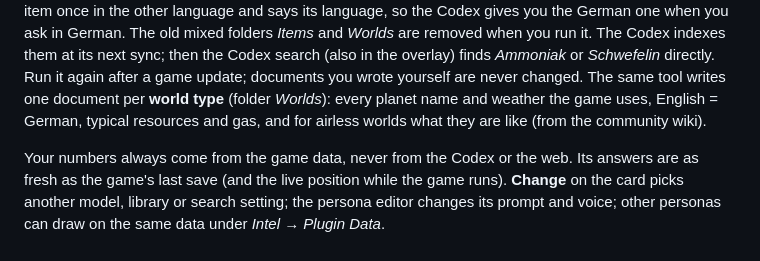
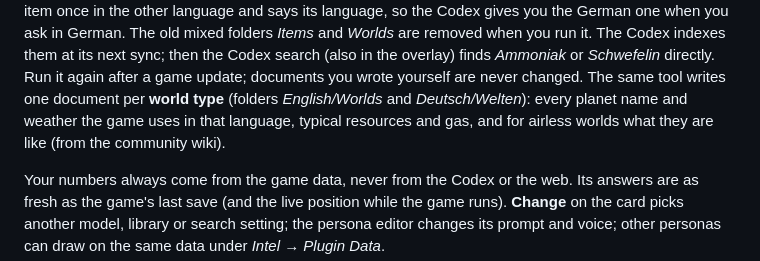
Before and after one commit to trontronicent/40k-assistant-nomanssky, a Markdown page: HELP.md, the part around the change. Drawn GitHub-style.

Commit message:
docs: HELP names the per-language world folders

```diff
--- a/HELP.md
+++ b/HELP.md
@@ -97,8 +97,8 @@ language and says its language, so the Codex gives you the German one when you a
 German. The old mixed folders *Items* and *Worlds* are removed when you run it. The Codex indexes them at its next sync; then the Codex
 search (also in the overlay) finds *Ammoniak* or *Schwefelin* directly. Run it again
 after a game update; documents you wrote yourself are never changed. The same tool writes one document per
-**world type** (folder *Worlds*): every planet name and weather the game uses, English = German, typical resources
-and gas, and for airless worlds what they are like (from the community wiki).
+**world type** (folders *English/Worlds* and *Deutsch/Welten*): every planet name and weather the game uses in
+that language, typical resources and gas, and for airless worlds what they are like (from the community wiki).
 
 Your numbers always come from the game data, never from the Codex or the web.
 Its answers are as fresh as the game's last save (and the live position while
```
